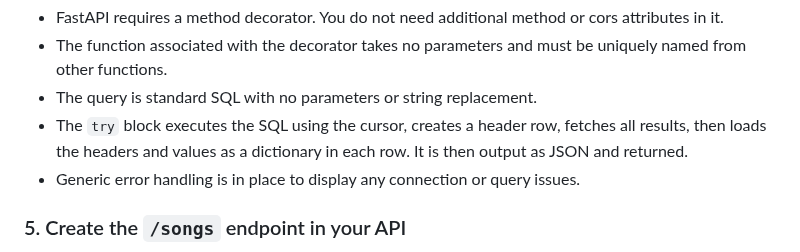
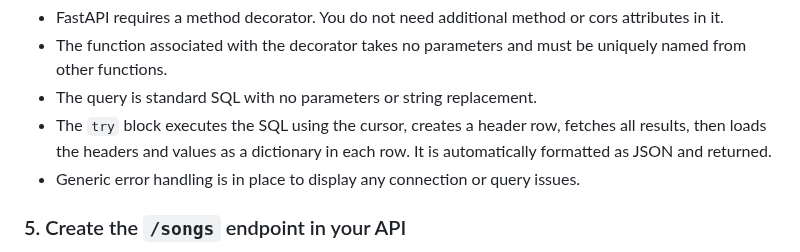
Before and after one commit to zoehendershot/dp1-diy-spotify, a Markdown page: README.md, the part around the change. Rendered like a GitHub page.

Commit message:
Better API error return

```diff
--- a/README.md
+++ b/README.md
@@ -333,7 +333,7 @@ A few notes about the block above:
 - FastAPI requires a method decorator. You do not need additional method or cors attributes in it.
 - The function associated with the decorator takes no parameters and must be uniquely named from other functions.
 - The query is standard SQL with no parameters or string replacement.
-- The `try` block executes the SQL using the cursor, creates a header row, fetches all results, then loads the headers and values as a dictionary in each row. It is then output as JSON and returned.
+- The `try` block executes the SQL using the cursor, creates a header row, fetches all results, then loads the headers and values as a dictionary in each row. It is automatically formatted as JSON and returned.
 - Generic error handling is in place to display any connection or query issues.
 
 ### 5. Create the `/songs` endpoint in your API
```
